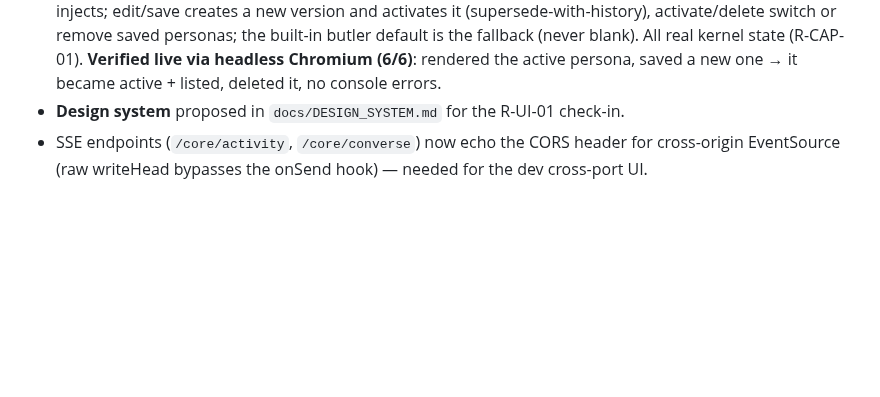
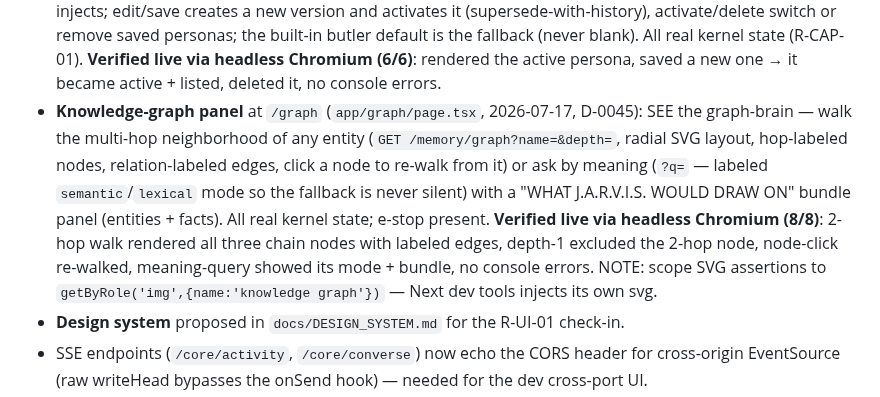
Before and after one commit to maheshyaddanapudi/J.A.R.V.I.S, a Markdown page: apps/command-center/CLAUDE.md, the part around the change. Drawn GitHub-style; blank space fills up the shorter version.

```diff
--- a/apps/command-center/CLAUDE.md
+++ b/apps/command-center/CLAUDE.md
@@ -187,6 +187,17 @@ never decoration (R-UI-03, R-CORE-02).
   kernel state (R-CAP-01). **Verified live via headless Chromium (6/6)**: rendered the
   active persona, saved a new one → it became active + listed, deleted it, no console
   errors.
+- **Knowledge-graph panel** at `/graph` (`app/graph/page.tsx`, 2026-07-17, D-0045):
+  SEE the graph-brain — walk the multi-hop neighborhood of any entity
+  (`GET /memory/graph?name=&depth=`, radial SVG layout, hop-labeled nodes,
+  relation-labeled edges, click a node to re-walk from it) or ask by meaning
+  (`?q=` — labeled `semantic`/`lexical` mode so the fallback is never silent) with
+  a "WHAT J.A.R.V.I.S. WOULD DRAW ON" bundle panel (entities + facts). All real
+  kernel state; e-stop present. **Verified live via headless Chromium (8/8)**:
+  2-hop walk rendered all three chain nodes with labeled edges, depth-1 excluded
+  the 2-hop node, node-click re-walked, meaning-query showed its mode + bundle,
+  no console errors. NOTE: scope SVG assertions to
+  `getByRole('img',{name:'knowledge graph'})` — Next dev tools injects its own svg.
 - **Design system** proposed in `docs/DESIGN_SYSTEM.md` for the R-UI-01 check-in.
 - SSE endpoints (`/core/activity`, `/core/converse`) now echo the CORS header for
   cross-origin EventSource (raw writeHead bypasses the onSend hook) — needed for
```
Also changed, not shown: README.md (+1 -0 lines), docs/screenshots/graph.png (added), 2 other files.
